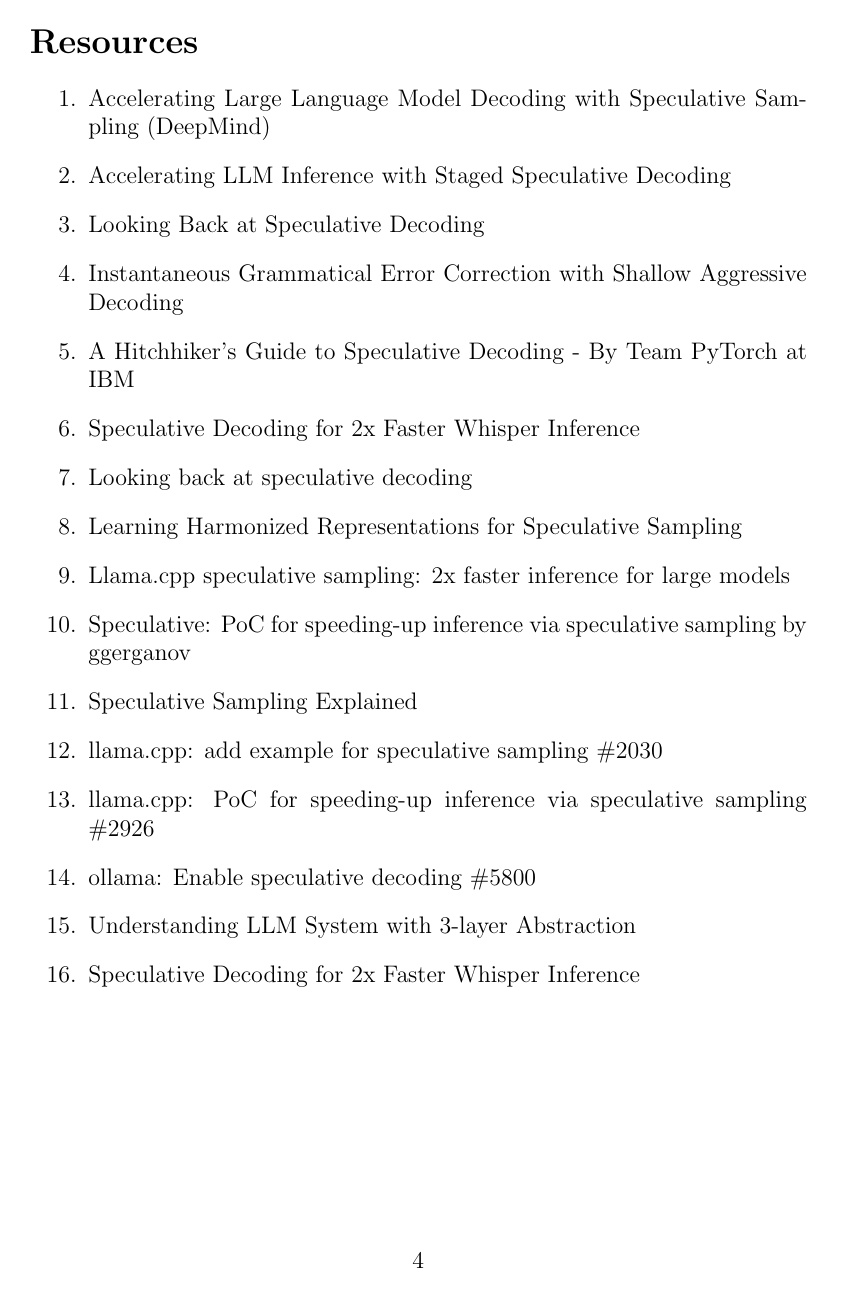
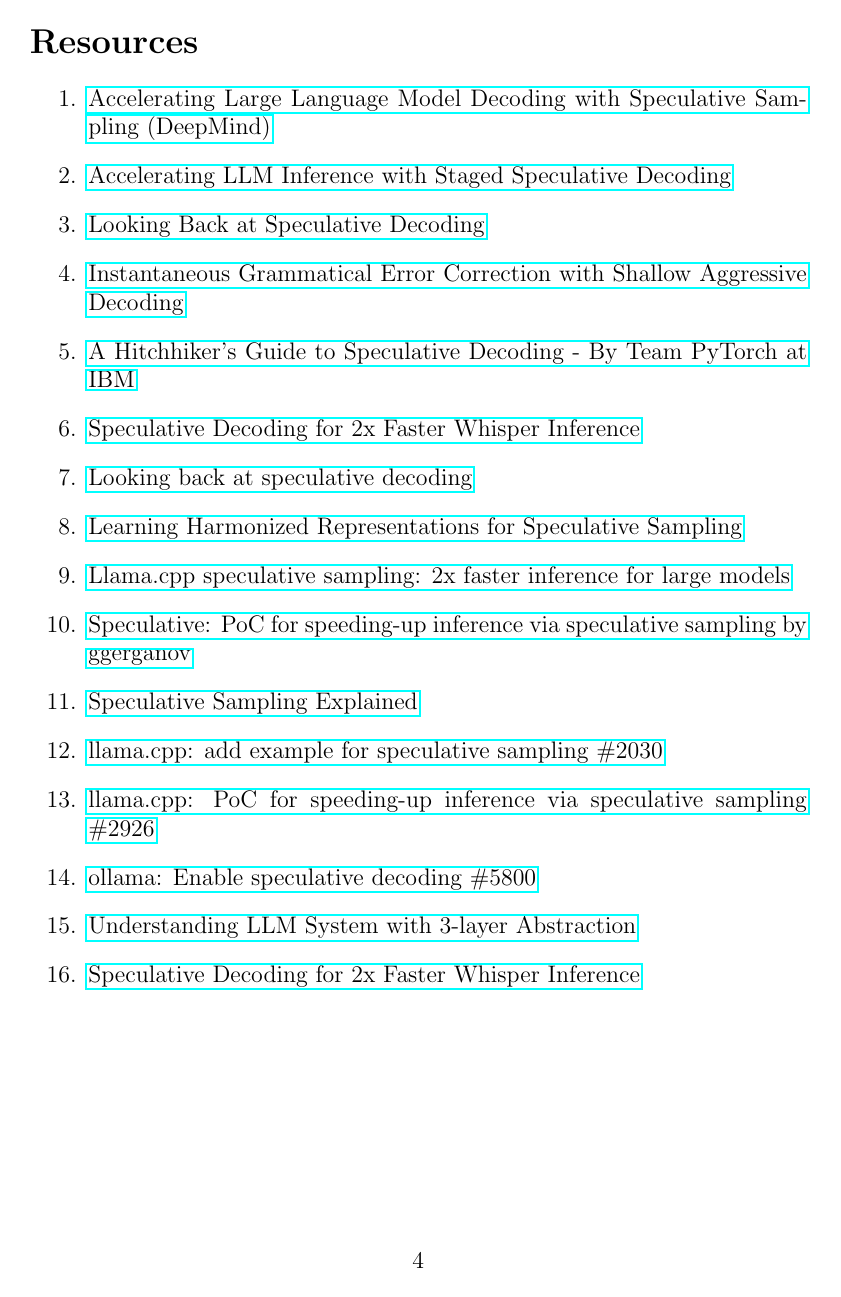
Before and after one commit to petersid2022/master-thesis, a LaTeX thesis (thesis.tex): page 6 of 6. Compiled offline with pdfLaTeX.

Commit message:
Update gitignore and remove draft flag

```diff
--- a/thesis.tex
+++ b/thesis.tex
@@ -1,4 +1,4 @@
-\documentclass[draft,a4paper,12pt]{report}
+\documentclass[a4paper,12pt]{report}
 
 \usepackage[utf8]{inputenc}
 \usepackage{amsmath}
```
Also changed, not shown: 1 other file.
